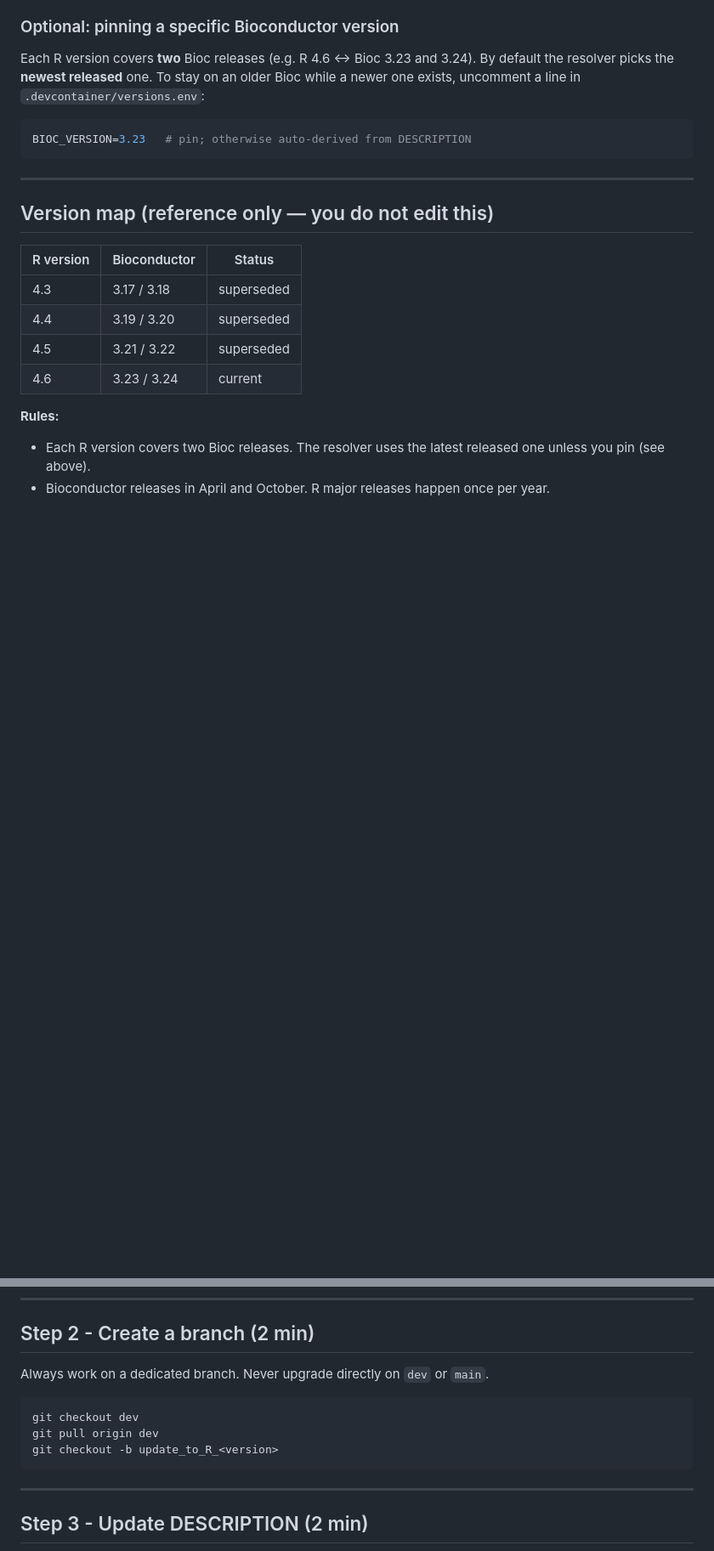
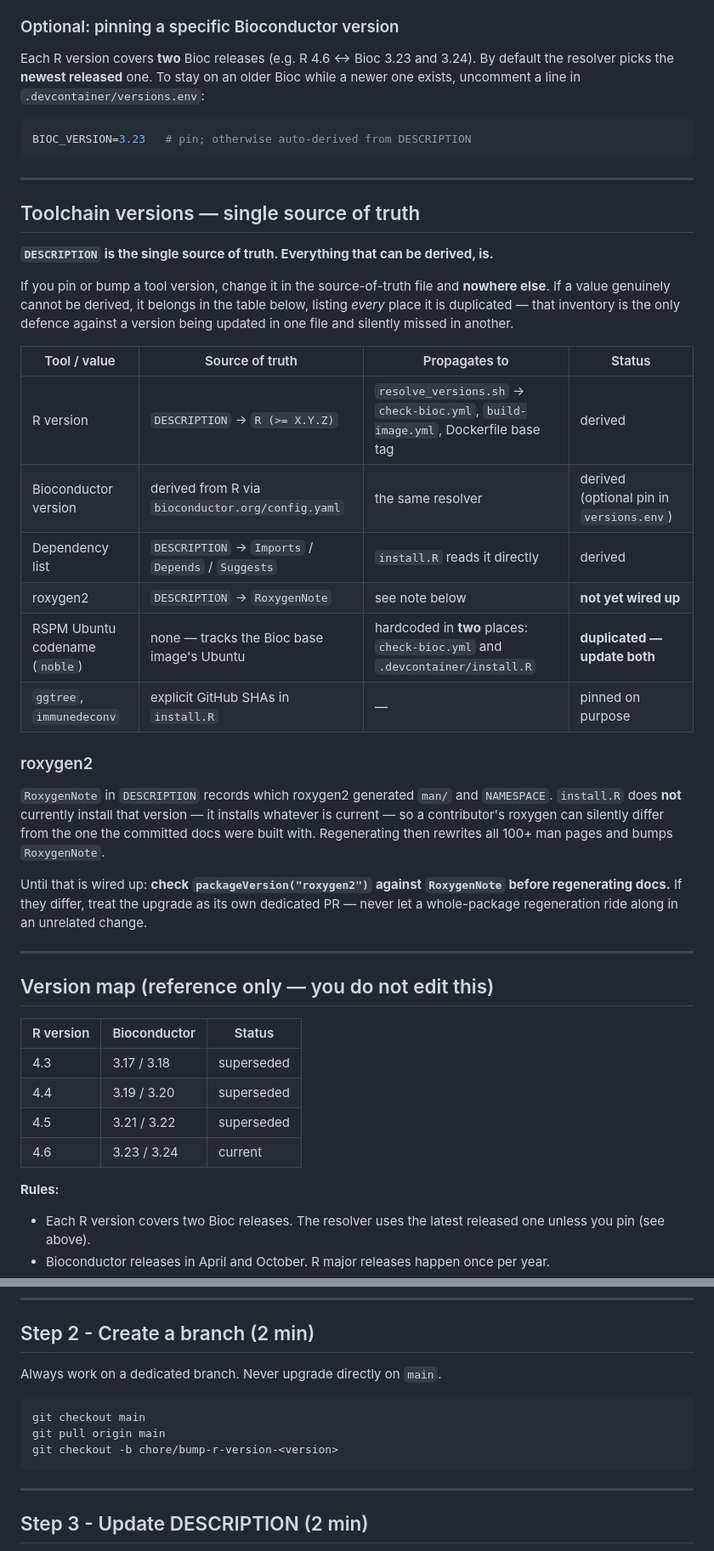
Before and after one commit to cruk-mi/mesa, a Markdown page: .devcontainer/UPGRADE_GUIDE.md, 2 parts joined by grey strips. Shown at 85% size. Drawn GitHub-style; blank space fills up the shorter version.

Commit message:
docs(upgrade-guide): inventory the toolchain version doctrine
The repo already derives R, Bioconductor and the dependency list from
DESCRIPTION, and resolve_versions.sh and install.R both say so in their
headers. What was missing was an inventory, so there was no way to tell
which tools follow the doctrine and which are duplicated by hand.

Adds a "Toolchain versions — single source of truth" section stating the
rule — a version goes in its source-of-truth file and nowhere else, and
anything that cannot be derived must be listed with every place it is
duplicated — plus the table itself. Two entries are not yet clean:

- roxygen2: RoxygenNote records which roxygen generated man/ and
  NAMESPACE, but install.R installs whatever is current, so a
  contributor's roxygen can silently differ from the committed docs.
  Documented as a pre-flight check until it is wired up properly.
- The RSPM Ubuntu codename (noble) is hardcoded in both check-bioc.yml
  and install.R. It tracks the base image's Ubuntu rather than the R
  version, so it cannot be derived — but both copies must change together.

Also corrects two instructions that no longer match the repo:

- Step 2 and Step 7 told contributors to branch from and open PRs
  against dev. AGENTS.md states everything is cut from and PRs back to
  main.
- The quick-reference table said man/*.Rd is auto-regenerated by
  devtools::document(), the direct opposite of the rule CLAUDE.md carried
  at the time. Both now say the same thing: man/ is roxygen output,
  regenerated with roxygen2::roxygenise() and never hand-edited.

Co-Authored-By: Claude <noreply@anthropic.com>

````diff
--- a/.devcontainer/UPGRADE_GUIDE.md
+++ b/.devcontainer/UPGRADE_GUIDE.md
@@ -34,6 +34,37 @@ Bioc while a newer one exists, uncomment a line in `.devcontainer/versions.env`:
 ```bash
 BIOC_VERSION=3.23   # pin; otherwise auto-derived from DESCRIPTION
 ```
+
+---
+
+## Toolchain versions — single source of truth
+
+**`DESCRIPTION` is the single source of truth. Everything that can be derived, is.**
+
+If you pin or bump a tool version, change it in the source-of-truth file and **nowhere
+else**. If a value genuinely cannot be derived, it belongs in the table below, listing
+*every* place it is duplicated — that inventory is the only defence against a version being
+updated in one file and silently missed in another.
+
+| Tool / value | Source of truth | Propagates to | Status |
+|---|---|---|---|
+| R version | `DESCRIPTION` → `R (>= X.Y.Z)` | `resolve_versions.sh` → `check-bioc.yml`, `build-image.yml`, Dockerfile base tag | derived |
+| Bioconductor version | derived from R via `bioconductor.org/config.yaml` | the same resolver | derived (optional pin in `versions.env`) |
+| Dependency list | `DESCRIPTION` → `Imports` / `Depends` / `Suggests` | `install.R` reads it directly | derived |
+| roxygen2 | `DESCRIPTION` → `RoxygenNote` | see note below | **not yet wired up** |
+| RSPM Ubuntu codename (`noble`) | none — tracks the Bioc base image's Ubuntu | hardcoded in **two** places: `check-bioc.yml` and `.devcontainer/install.R` | **duplicated — update both** |
+| `ggtree`, `immunedeconv` | explicit GitHub SHAs in `install.R` | — | pinned on purpose |
+
+### roxygen2
+
+`RoxygenNote` in `DESCRIPTION` records which roxygen2 generated `man/` and `NAMESPACE`.
+`install.R` does **not** currently install that version — it installs whatever is current —
+so a contributor's roxygen can silently differ from the one the committed docs were built
+with. Regenerating then rewrites all 100+ man pages and bumps `RoxygenNote`.
+
+Until that is wired up: **check `packageVersion("roxygen2")` against `RoxygenNote` before
+regenerating docs.** If they differ, treat the upgrade as its own dedicated PR — never let
+a whole-package regeneration ride along in an unrelated change.
 
 ---
 
@@ -85,12 +116,12 @@ Rscript .devcontainer/check_bioc_compat.R <new_bioc_version>
 
 ## Step 2 - Create a branch (2 min)
 
-Always work on a dedicated branch. Never upgrade directly on `dev` or `main`.
+Always work on a dedicated branch. Never upgrade directly on `main`.
 
 ```bash
-git checkout dev
-git pull origin dev
-git checkout -b update_to_R_<version>
+git checkout main
+git pull origin main
+git checkout -b chore/bump-r-version-<version>
 ```
 
 ---
````
Also changed, not shown: other parts of .devcontainer/UPGRADE_GUIDE.md (+3 -3 lines).
